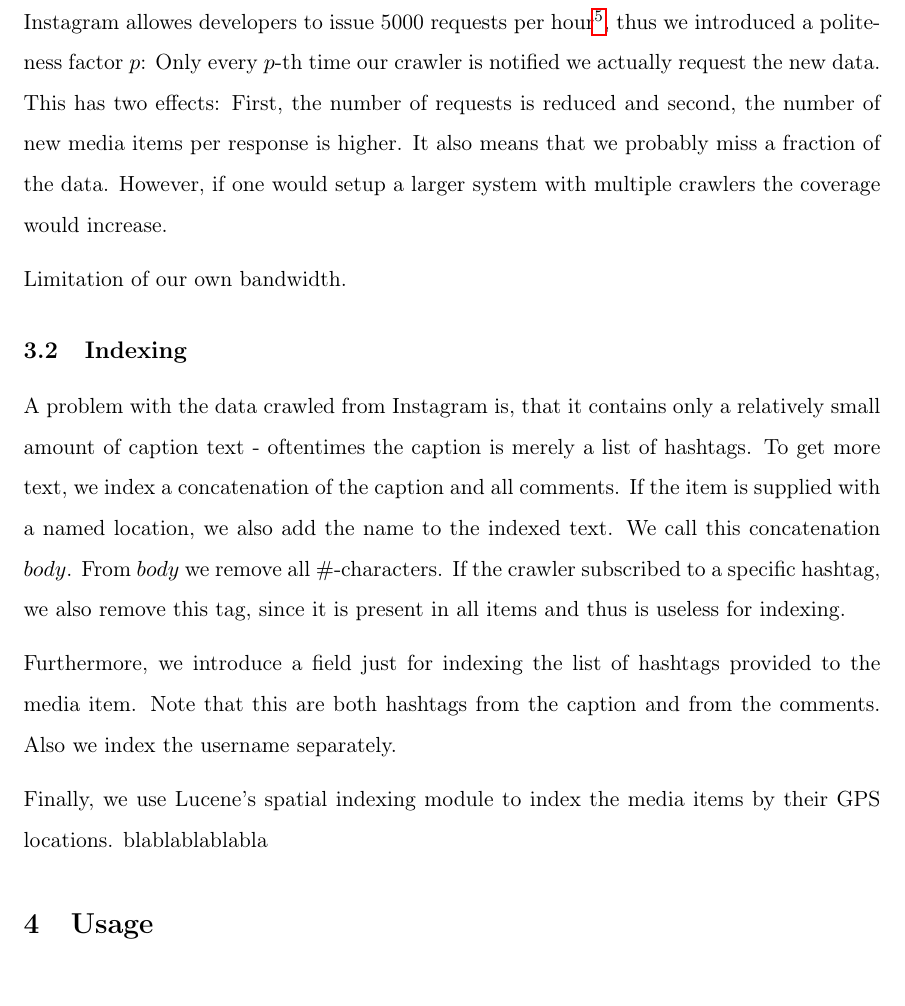
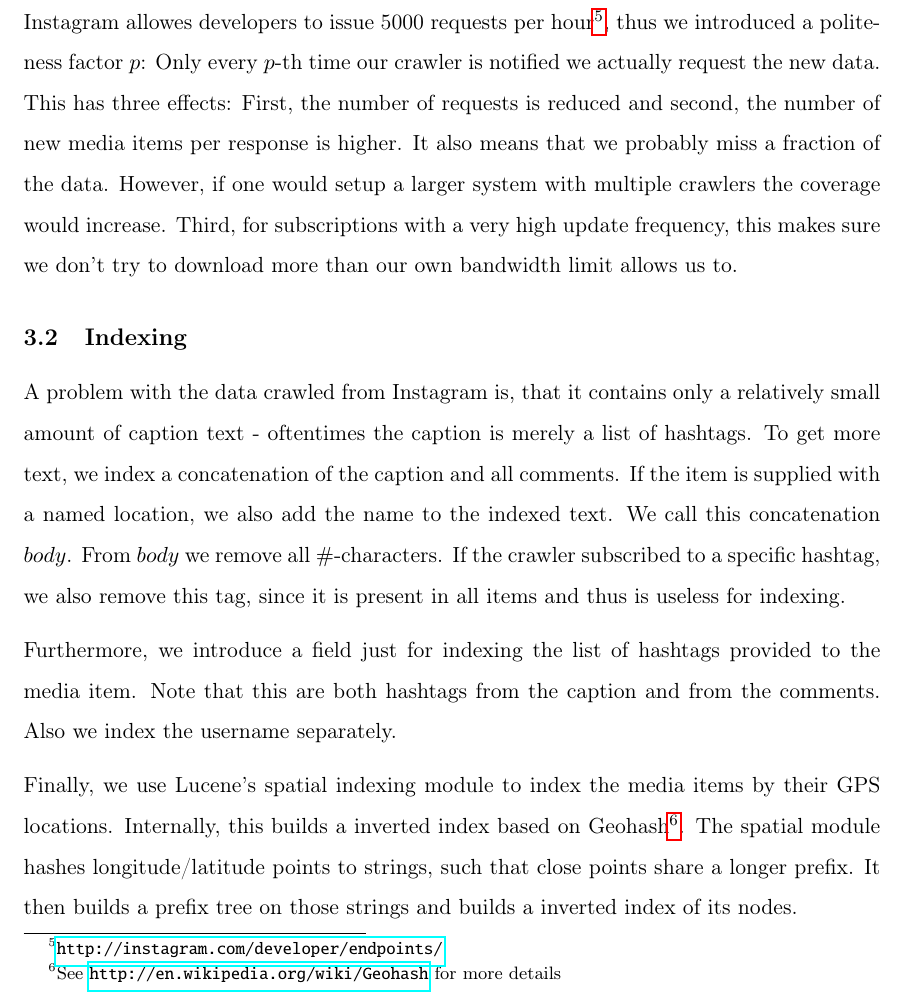
Before and after one commit to Whadup/Selfy, a LaTeX document (report/report.tex): part of page 3 of 5, cut so that both start at the same text. Compiled offline with pdfLaTeX.

Commit message:
take a look

```diff
--- a/report/report.tex
+++ b/report/report.tex
@@ -90,16 +90,15 @@
 			Node.js is a platform built on Chrome's JavaScript runtime. [..] It uses an event-driven, non-blocking I/O model that makes it lightweight and efficient, perfect for data-intensive real-time applications that run across distributed devices.\footnote{\url{http://nodejs.org/}}
 		\end{quote}
 
-		Instagram allowes developers to issue 5000 requests per hour\footnote{\url{http://instagram.com/developer/endpoints/}}, thus we introduced a politeness factor $p$: Only every $p$-th time our crawler is notified we actually request the new data. This has two effects: First, the number of requests is reduced and second, the number of new media items per response is higher. It also means that we probably miss a fraction of the data. However, if one would setup a larger system with multiple crawlers the coverage would increase.
+		Instagram allowes developers to issue 5000 requests per hour\footnote{\url{http://instagram.com/developer/endpoints/}}, thus we introduced a politeness factor $p$: Only every $p$-th time our crawler is notified we actually request the new data. This has three effects: First, the number of requests is reduced and second, the number of new media items per response is higher. It also means that we probably miss a fraction of the data. However, if one would setup a larger system with multiple crawlers the coverage would increase. Third, for subscriptions with a very high update frequency, this makes sure we don't try to download more than our own bandwidth limit allows us to.
 
-		Limitation of our own bandwidth.
 	\subsection{Indexing}
 		A problem with the data crawled from Instagram is, that it contains only a relatively small amount of caption text - oftentimes the caption is merely a list of hashtags. To get more text, we index a concatenation of the caption and all comments. If the item is supplied with a named location, we also add the name to the indexed text. We call this concatenation $body$. From $body$ we remove all $\#$-characters. If the crawler subscribed to a specific hashtag, we also remove this tag, since it is present in all items and thus is useless for indexing.
 
 		Furthermore, we introduce a field just for indexing the list of hashtags provided to the media item. Note that this are both hashtags from the caption and from the comments. Also we index the username separately.
 
-		Finally, we use Lucene's spatial indexing module to index the media items by their GPS locations.
-		blablablablabla
+		Finally, we use Lucene's spatial indexing module to index the media items by their GPS locations. Internally, this builds a inverted index based on Geohash\footnote{See \url{http://en.wikipedia.org/wiki/Geohash} for more details}. The spatial module hashes longitude/latitude points to strings, such that close points share a longer prefix. It then builds a prefix tree on those strings and builds a inverted index of its nodes.
+
 \section{Usage}
 	\subsection{Crawler}
 		To run our crawler, you first have to install node.js, which you can download at
```
Also changed, not shown: report/report.pdf.
